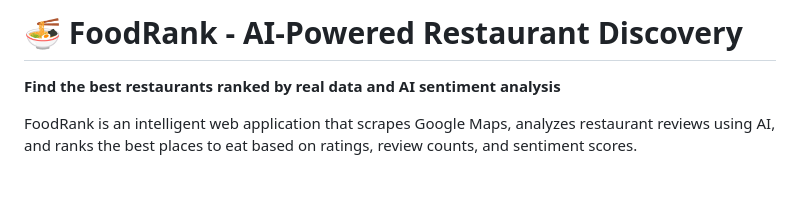
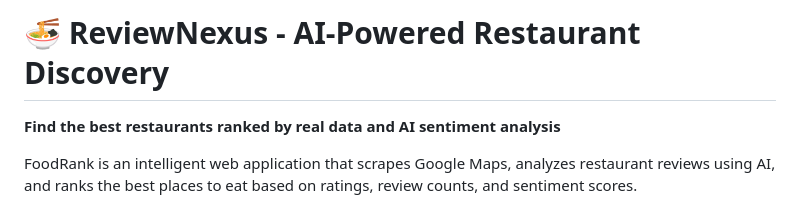
Before and after one commit to Satwiktomar/ReviewNexus, a Markdown page: README.md, the part around the change. GitHub-like rendering; blank space fills up the shorter version.

Commit message:
changes in project name

```diff
--- a/README.md
+++ b/README.md
@@ -1,4 +1,4 @@
-# 🍜 FoodRank - AI-Powered Restaurant Discovery
+# 🍜 ReviewNexus - AI-Powered Restaurant Discovery
 
 **Find the best restaurants ranked by real data and AI sentiment analysis**
 
```
